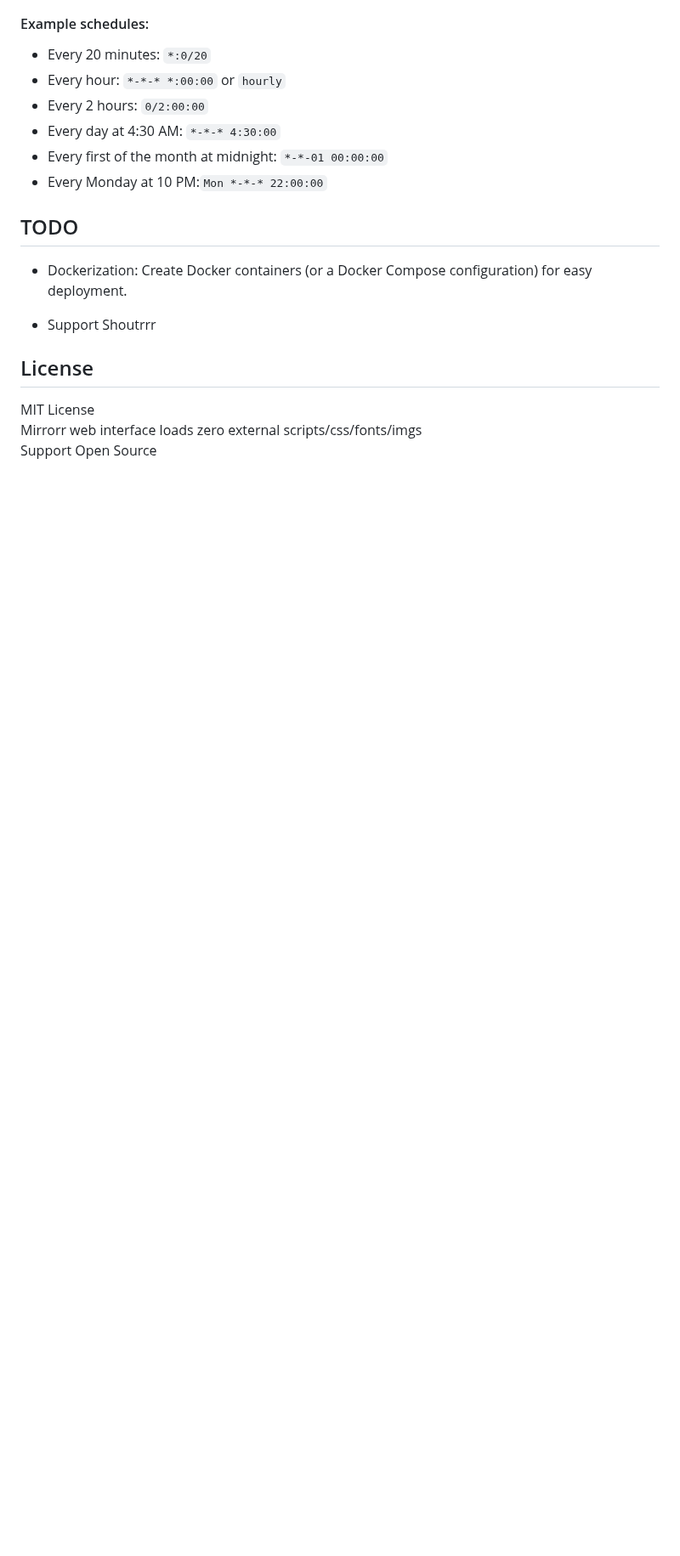
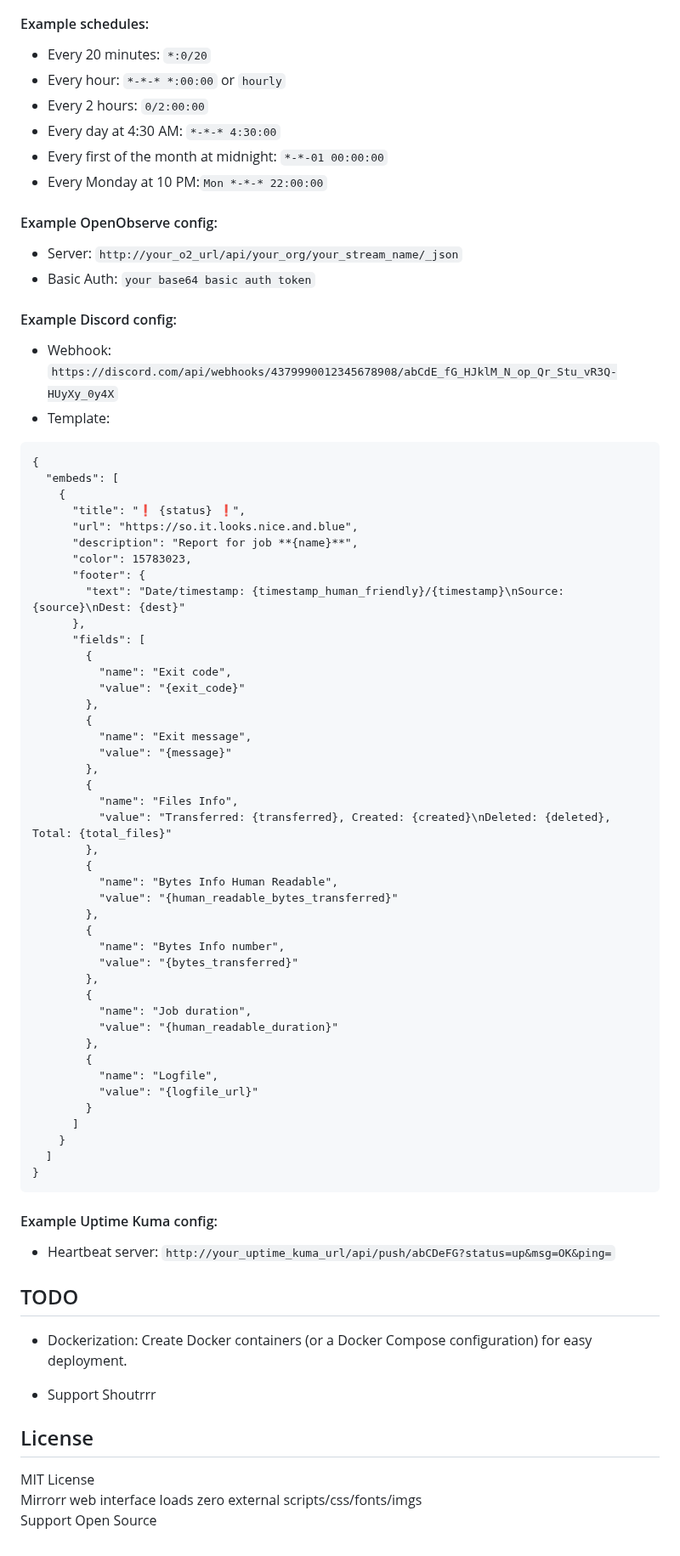
Before and after one commit to mchatzi/mirrorr, a Markdown page: README.md, the part around the change. Shown at 85% size. Rendered like a GitHub page; blank space fills up the shorter version.

````diff
--- a/README.md
+++ b/README.md
@@ -83,6 +83,62 @@ mirrorr
 * Every first of the month at midnight: ```*-*-01 00:00:00```
 * Every Monday at 10 PM:```Mon *-*-* 22:00:00```
 
+#### Example OpenObserve config:
+* Server: ```http://your_o2_url/api/your_org/your_stream_name/_json```
+* Basic Auth: ```your base64 basic auth token```
+
+#### Example Discord config:
+* Webhook: ```https://discord.com/api/webhooks/4379990012345678908/abCdE_fG_HJklM_N_op_Qr_Stu_vR3Q-HUyXy_0y4X```
+* Template:
+```
+{
+  "embeds": [
+    {
+      "title": "❗ {status} ❗",
+      "url": "https://so.it.looks.nice.and.blue",
+      "description": "Report for job **{name}**",
+      "color": 15783023,
+      "footer": {
+        "text": "Date/timestamp: {timestamp_human_friendly}/{timestamp}\nSource: {source}\nDest: {dest}"
+      },
+      "fields": [
+        {
+          "name": "Exit code",
+          "value": "{exit_code}"
+        },
+        {
+          "name": "Exit message",
+          "value": "{message}"
+        },
+        {
+          "name": "Files Info",
+          "value": "Transferred: {transferred}, Created: {created}\nDeleted: {deleted}, Total: {total_files}"
+        },
+        {
+          "name": "Bytes Info Human Readable",
+          "value": "{human_readable_bytes_transferred}"
+        },
+        {
+          "name": "Bytes Info number",
+          "value": "{bytes_transferred}"
+        },
+        {
+          "name": "Job duration",
+          "value": "{human_readable_duration}"
+        },
+        {
+          "name": "Logfile",
+          "value": "{logfile_url}"
+        }
+      ]
+    }
+  ]
+}
+```
+
+#### Example Uptime Kuma config:
+* Heartbeat server: ```http://your_uptime_kuma_url/api/push/abCDeFG?status=up&msg=OK&ping=```
+
 ## TODO
 - Dockerization:
 Create Docker containers (or a Docker Compose configuration) for easy deployment.
````
